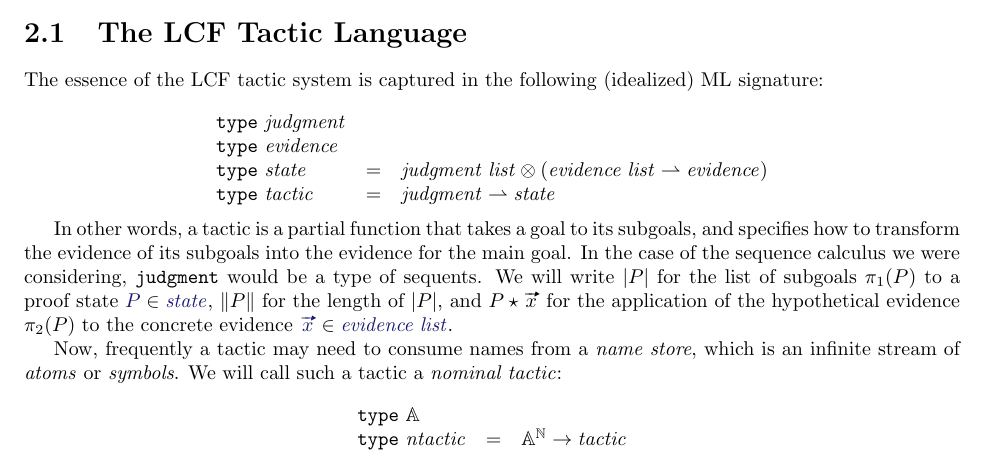
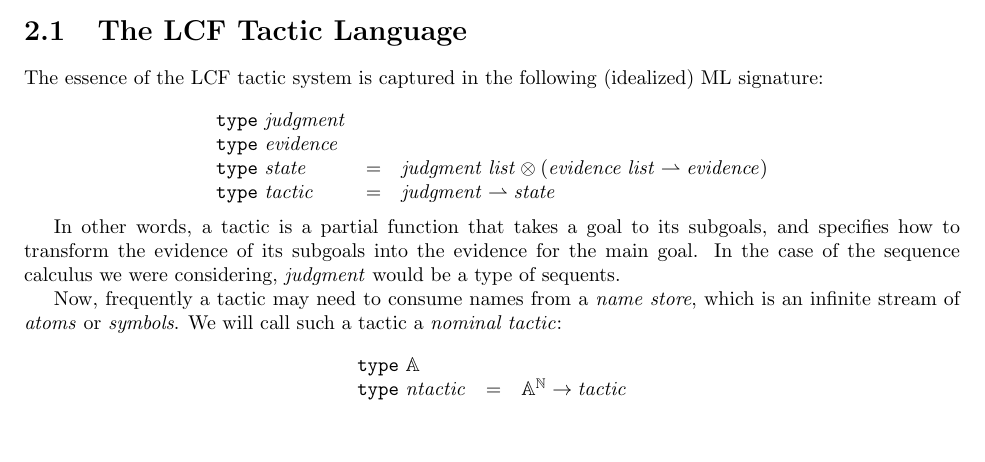
Before and after one commit to RedPRL/sml-redprl, a LaTeX thesis (doc/definition.tex, which reads doc/chapters/tactics.tex): part of page 6 of 9, cut so that both start at the same text, the shorter picture padded with empty space. The pictures show the PDF file doc/definition.pdf that the author committed with the source.

Commit message:
[Definition] remove no-longer-needed definitions

```diff
--- a/doc/chapters/tactics.tex
+++ b/doc/chapters/tactics.tex
@@ -67,11 +67,9 @@ ML signature:
 In other words, a tactic is a partial function that takes a goal to its
 subgoals, and specifies how to transform the evidence of its subgoals into the
 evidence for the main goal. In the case of the sequence calculus we were
-considering, \verb!judgment! would be a type of sequents. We will write
-$\Dom{P}$ for the list of subgoals $\pi_1(P)$ to a proof state
-$\Member{P}{\LCFState}$, $\MLLength{P}$ for the length of $\Dom{P}$, and
-$\LCFStateApply{P}{\vec{x}}$ for the application of the hypothetical evidence
-$\pi_2(P)$ to the concrete evidence $\Member{\vec{x}}{\MLList{\LCFEvidence}}$.
+considering, $\LCFJudgment$ would be a type of sequents.
+
+%% TODO: declare THEN, THENL, THENF
 
 Now, frequently a tactic may need to consume names from a \emph{name store},
 which is an infinite stream of \emph{atoms} or \emph{symbols}. We will call
```
Also changed, not shown: doc/definition.pdf.
